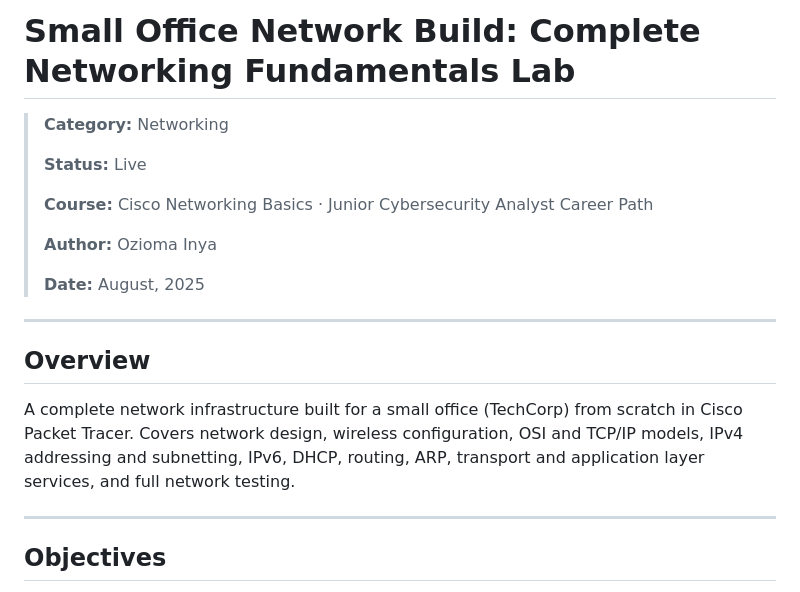
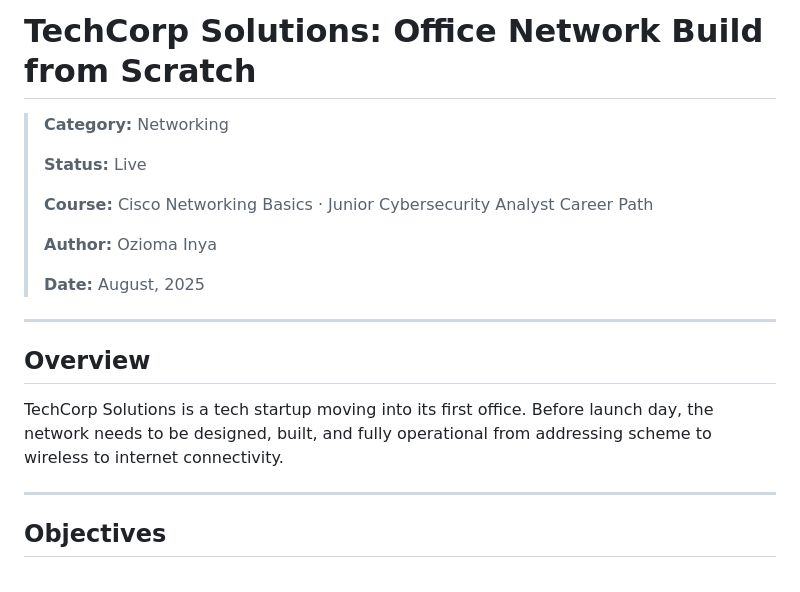
Before and after one commit to oziomainya/small-office-network, a Markdown page: README.md, the part around the change. GitHub-like rendering.

```diff
--- a/README.md
+++ b/README.md
@@ -1,4 +1,4 @@
-# Small Office Network Build: Complete Networking Fundamentals Lab
+# TechCorp Solutions: Office Network Build from Scratch
 
 > **Category:** Networking
 >
@@ -14,7 +14,7 @@
 
 ## Overview
 
-A complete network infrastructure built for a small office (TechCorp) from scratch in Cisco Packet Tracer. Covers network design, wireless configuration, OSI and TCP/IP models, IPv4 addressing and subnetting, IPv6, DHCP, routing, ARP, transport and application layer services, and full network testing.
+TechCorp Solutions is a tech startup moving into its first office. Before launch day, the network needs to be designed, built, and fully operational from addressing scheme to wireless to internet connectivity.
 
 ---
 
```
